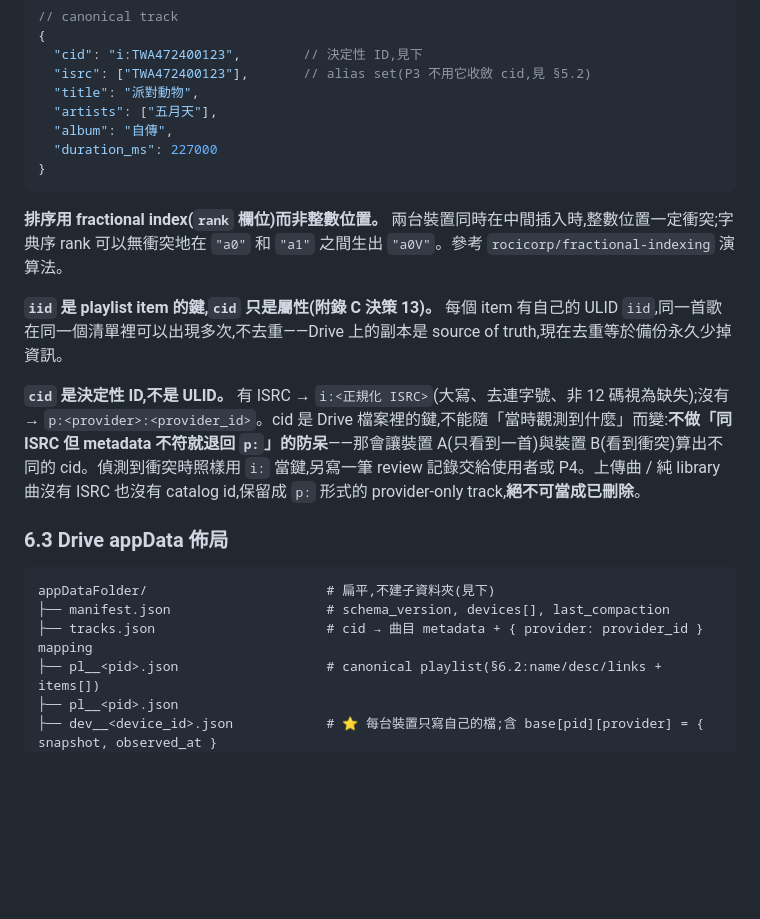
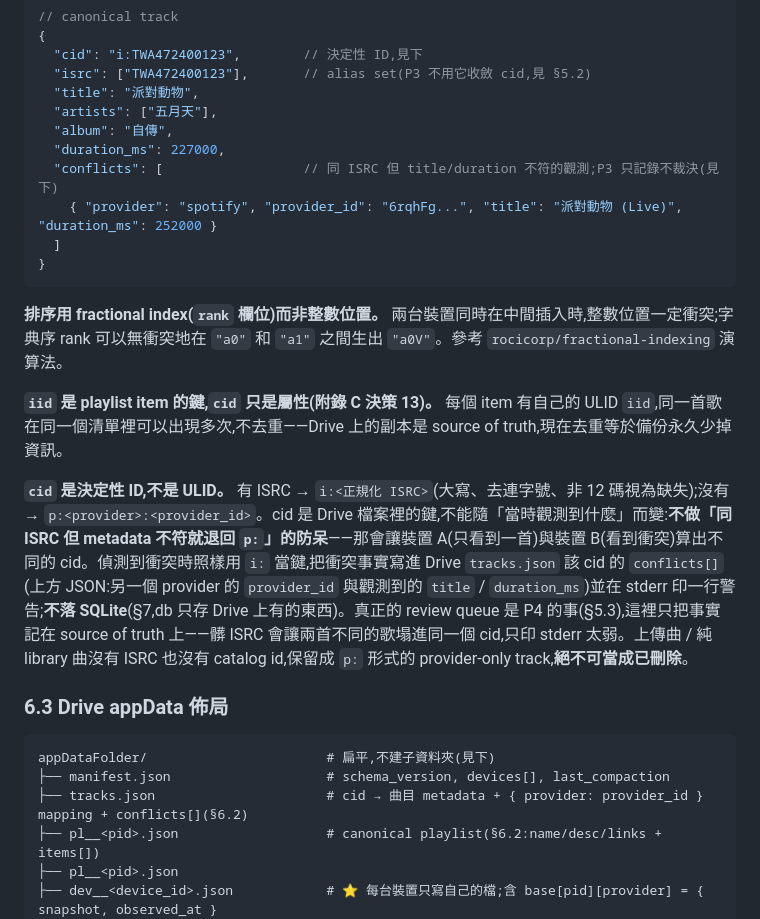
Before and after one commit to Tai-ch0802/capy-music, a Markdown page: docs/ARCHITECTURE.md, the part around the change. Drawn GitHub-style; blank space fills up the shorter version.

Commit message:
docs: T0 review fix — ISRC 衝突記錄寫進 Drive tracks.json 的 conflicts[] + stderr 警告,不落 SQLite(ruling F)
Co-Authored-By: Claude Fable 5.1 <noreply@anthropic.com>

````diff
--- a/docs/ARCHITECTURE.md
+++ b/docs/ARCHITECTURE.md
@@ -461,7 +461,10 @@ $ capy resolve --review
   "title": "派對動物",
   "artists": ["五月天"],
   "album": "自傳",
-  "duration_ms": 227000
+  "duration_ms": 227000,
+  "conflicts": [                  // 同 ISRC 但 title/duration 不符的觀測;P3 只記錄不裁決(見下)
+    { "provider": "spotify", "provider_id": "6rqhFg...", "title": "派對動物 (Live)", "duration_ms": 252000 }
+  ]
 }
 ```
 
@@ -469,14 +472,14 @@ $ capy resolve --review
 
 **`iid` 是 playlist item 的鍵,`cid` 只是屬性(附錄 C 決策 13)。** 每個 item 有自己的 ULID `iid`,同一首歌在同一個清單裡可以出現多次,不去重——Drive 上的副本是 source of truth,現在去重等於備份永久少掉資訊。
 
-**`cid` 是決定性 ID,不是 ULID。** 有 ISRC → `i:<正規化 ISRC>`(大寫、去連字號、非 12 碼視為缺失);沒有 → `p:<provider>:<provider_id>`。cid 是 Drive 檔案裡的鍵,不能隨「當時觀測到什麼」而變:**不做「同 ISRC 但 metadata 不符就退回 `p:`」的防呆**——那會讓裝置 A(只看到一首)與裝置 B(看到衝突)算出不同的 cid。偵測到衝突時照樣用 `i:` 當鍵,另寫一筆 review 記錄交給使用者或 P4。上傳曲 / 純 library 曲沒有 ISRC 也沒有 catalog id,保留成 `p:` 形式的 provider-only track,**絕不可當成已刪除**。
+**`cid` 是決定性 ID,不是 ULID。** 有 ISRC → `i:<正規化 ISRC>`(大寫、去連字號、非 12 碼視為缺失);沒有 → `p:<provider>:<provider_id>`。cid 是 Drive 檔案裡的鍵,不能隨「當時觀測到什麼」而變:**不做「同 ISRC 但 metadata 不符就退回 `p:`」的防呆**——那會讓裝置 A(只看到一首)與裝置 B(看到衝突)算出不同的 cid。偵測到衝突時照樣用 `i:` 當鍵,把衝突事實寫進 Drive `tracks.json` 該 cid 的 `conflicts[]`(上方 JSON:另一個 provider 的 `provider_id` 與觀測到的 `title` / `duration_ms`)並在 stderr 印一行警告;**不落 SQLite**(§7,db 只存 Drive 上有的東西)。真正的 review queue 是 P4 的事(§5.3),這裡只把事實記在 source of truth 上——髒 ISRC 會讓兩首不同的歌塌進同一個 cid,只印 stderr 太弱。上傳曲 / 純 library 曲沒有 ISRC 也沒有 catalog id,保留成 `p:` 形式的 provider-only track,**絕不可當成已刪除**。
 
 ### 6.3 Drive appData 佈局
 
 ```
 appDataFolder/                       # 扁平,不建子資料夾(見下)
 ├── manifest.json                    # schema_version, devices[], last_compaction
-├── tracks.json                      # cid → 曲目 metadata + { provider: provider_id } mapping
+├── tracks.json                      # cid → 曲目 metadata + { provider: provider_id } mapping + conflicts[](§6.2)
 ├── pl__<pid>.json                   # canonical playlist(§6.2:name/desc/links + items[])
 ├── pl__<pid>.json
 ├── dev__<device_id>.json            # ⭐ 每台裝置只寫自己的檔;含 base[pid][provider] = { snapshot, observed_at }
````
